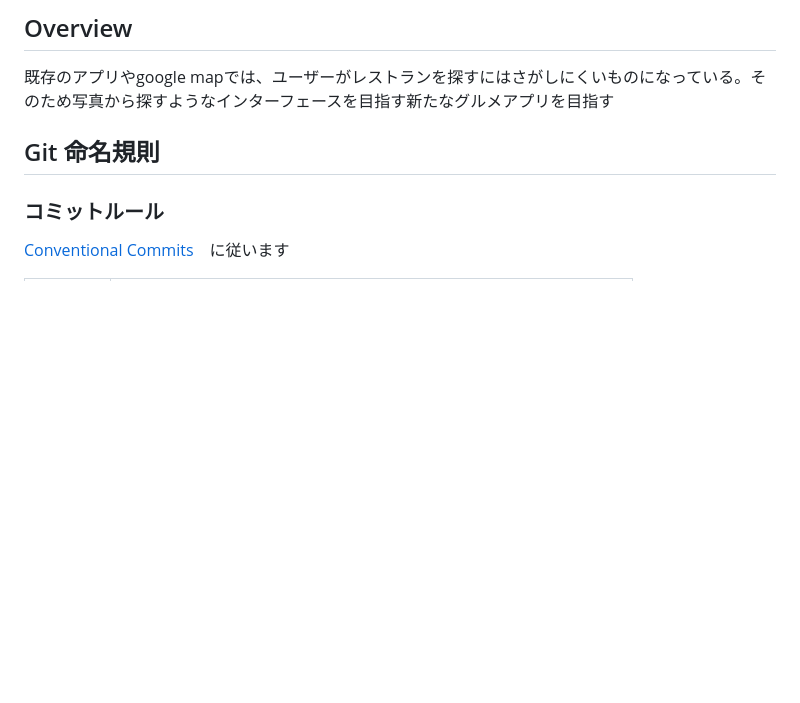
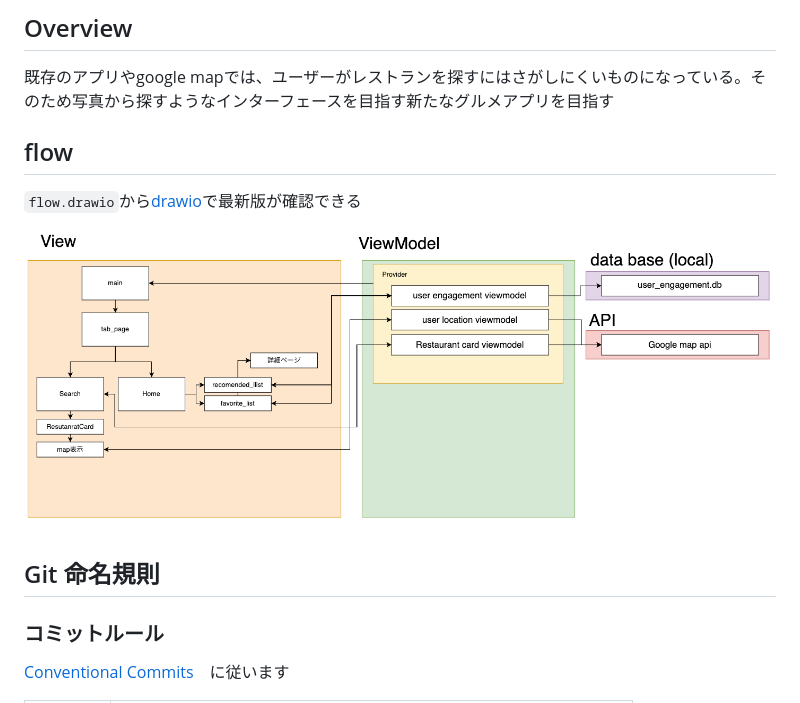
Before and after one commit to hayato-0510/gohan, a Markdown page: README.md, the part around the change. Drawn GitHub-style; pictures changed too: docs/img/image.png (added); blank space fills up the shorter version.

Commit message:
add flow

```diff
--- a/README.md
+++ b/README.md
@@ -2,6 +2,10 @@
 
 ## Overview
 既存のアプリやgoogle mapでは、ユーザーがレストランを探すにはさがしにくいものになっている。そのため写真から探すようなインターフェースを目指す新たなグルメアプリを目指す
+
+## flow
+`flow.drawio`から[drawio](https://app.diagrams.net/)で最新版が確認できる
+![alt text](docs/img/image.png)
 
 ## Git 命名規則
 ### コミットルール
```
Also changed, not shown: 1 other file.
